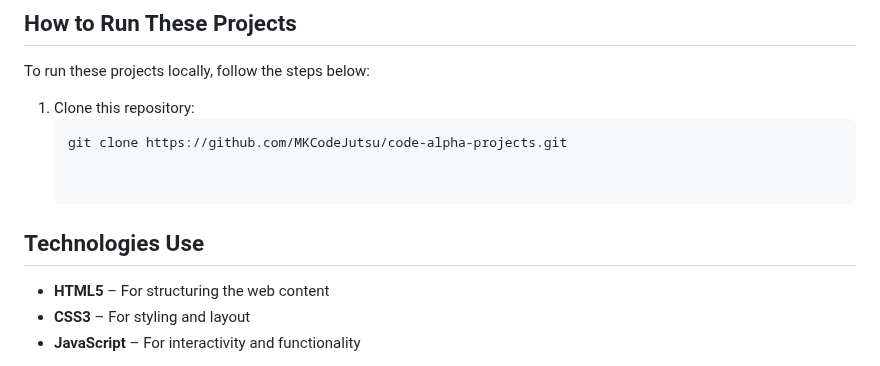
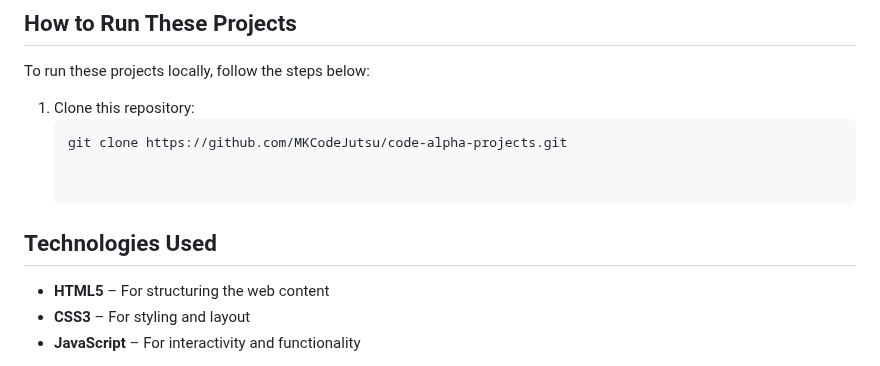
Before and after one commit to MKCodeJutsu/Code-Alpha-Intern-Tasks, a Markdown page: README.md, the part around the change. GitHub-like rendering.

```diff
--- a/README.md
+++ b/README.md
@@ -87,7 +87,7 @@ To run these projects locally, follow the steps below:
    git clone https://github.com/MKCodeJutsu/code-alpha-projects.git
 
 
-## Technologies Use
+## Technologies Used
 
 - **HTML5** – For structuring the web content
 - **CSS3** – For styling and layout
```
